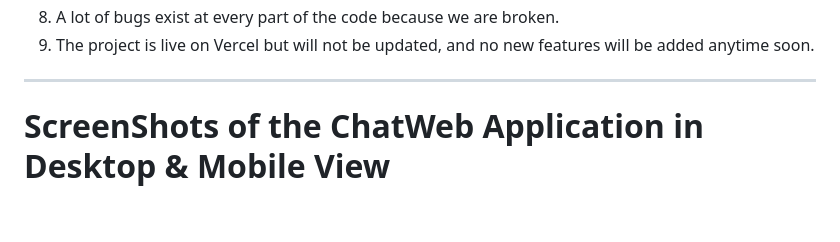
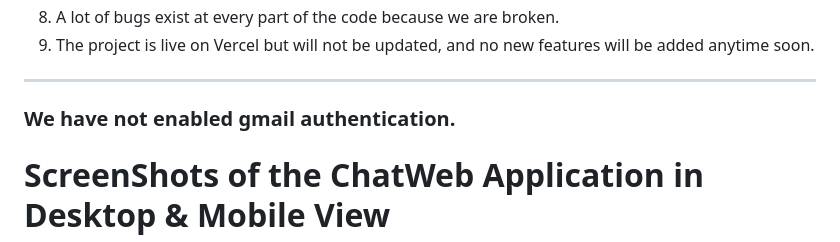
Before and after one commit to AsgarDatari/ChatWeb, a Markdown page: README.md, the part around the change. Rendered like a GitHub page; blank space fills up the shorter version.

```diff
--- a/README.md
+++ b/README.md
@@ -25,6 +25,8 @@ What does ChatWeb Offer?
  8. A lot of bugs exist at every part of the code because we are broken.
  9. The project is live on Vercel but will not be updated, and no new features will be added anytime soon.
 ----
+
+### We have not enabled gmail authentication.
 
 # ScreenShots of the ChatWeb Application in Desktop & Mobile View
 <table>
```
